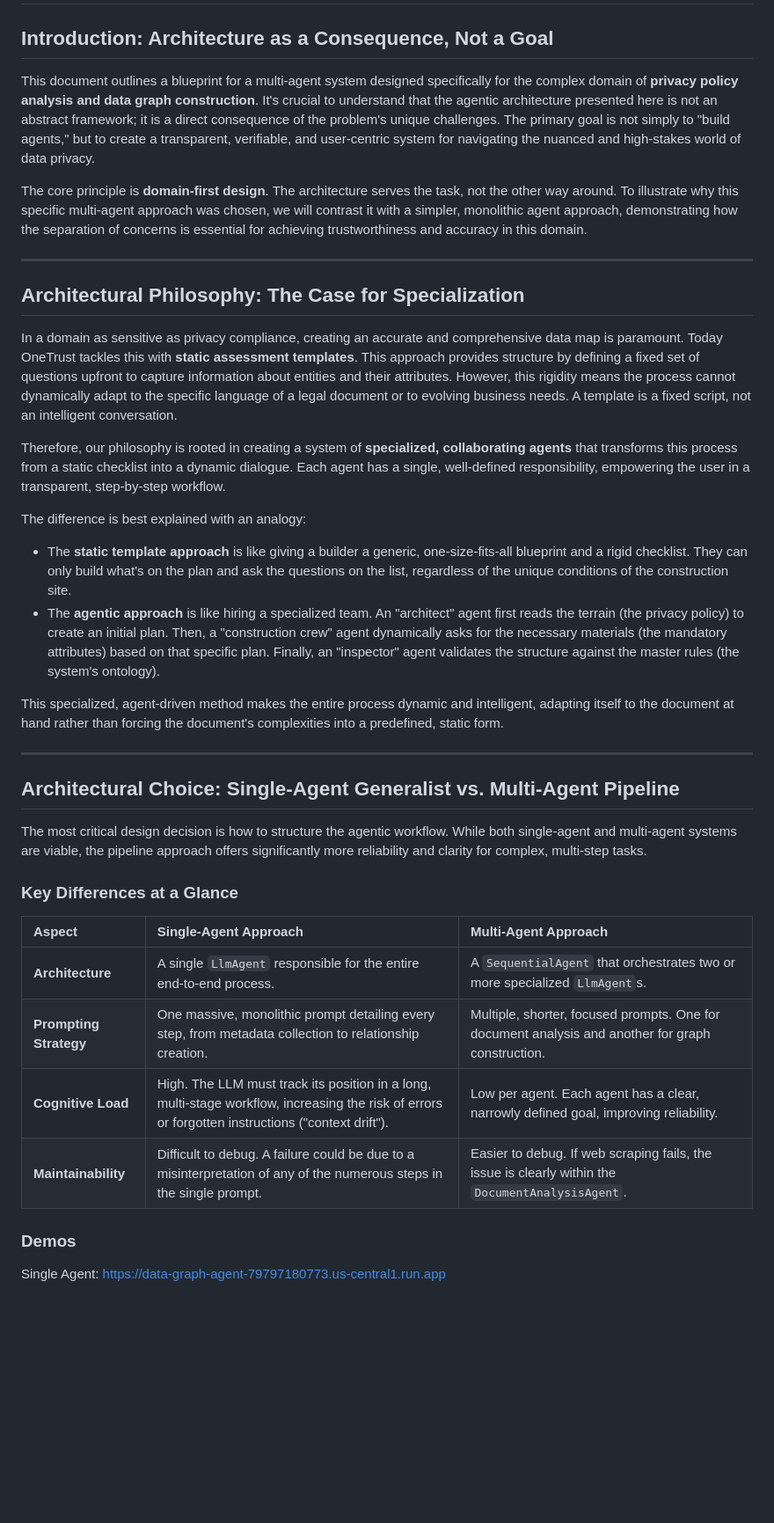
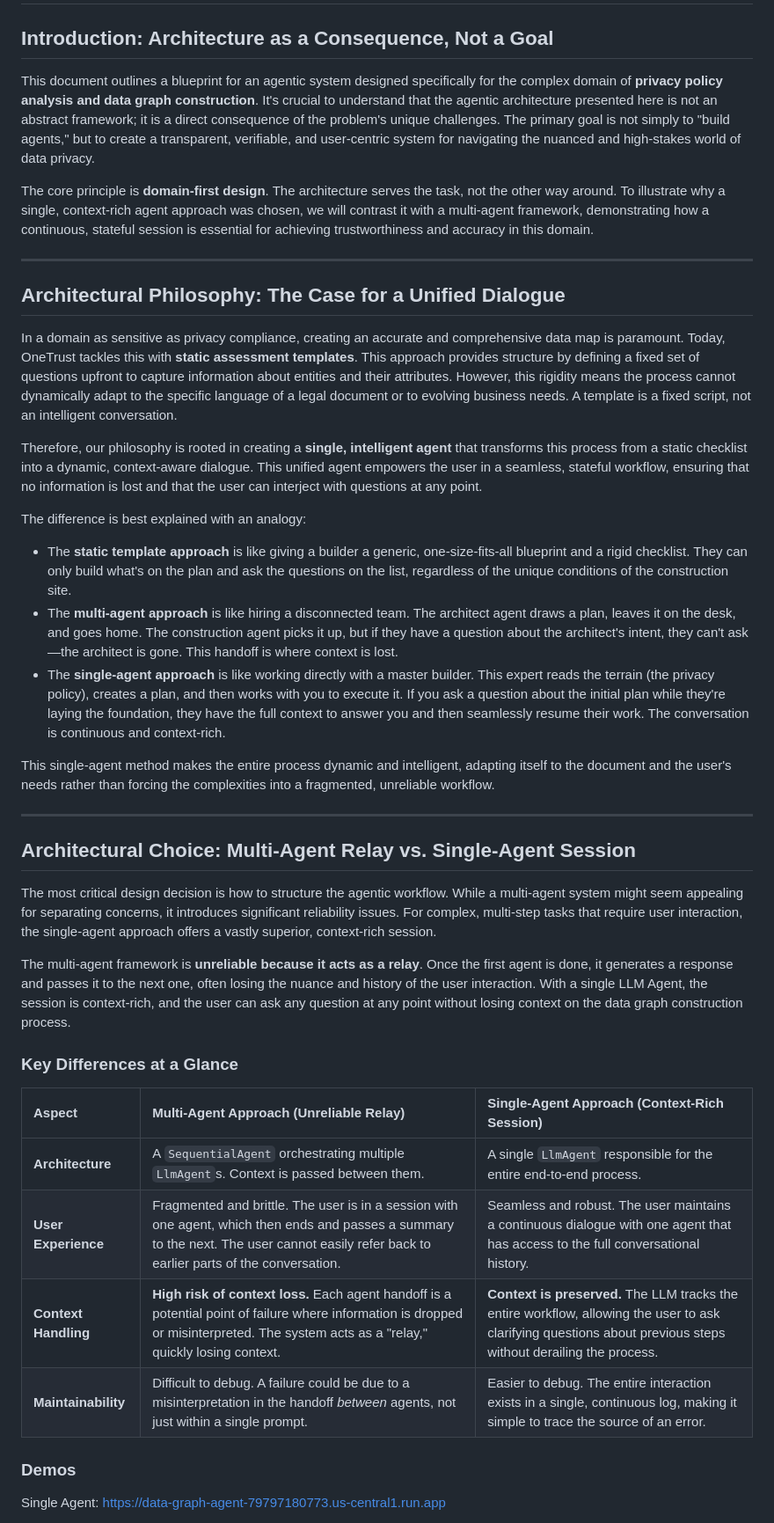
Before and after one commit to cvsubs74/data-graph, a Markdown page: data_graph_architecture_blueprint.md, the part around one of its changes. Shown at 88% size. Drawn GitHub-style; blank space fills up the shorter version.

```diff
--- a/data_graph_architecture_blueprint.md
+++ b/data_graph_architecture_blueprint.md
@@ -2,38 +2,41 @@
 
 ## Introduction: Architecture as a Consequence, Not a Goal
 
-This document outlines a blueprint for a multi-agent system designed specifically for the complex domain of **privacy policy analysis and data graph construction**. It's crucial to understand that the agentic architecture presented here is not an abstract framework; it is a direct consequence of the problem's unique challenges. The primary goal is not simply to "build agents," but to create a transparent, verifiable, and user-centric system for navigating the nuanced and high-stakes world of data privacy.
+This document outlines a blueprint for an agentic system designed specifically for the complex domain of **privacy policy analysis and data graph construction**. It's crucial to understand that the agentic architecture presented here is not an abstract framework; it is a direct consequence of the problem's unique challenges. The primary goal is not simply to "build agents," but to create a transparent, verifiable, and user-centric system for navigating the nuanced and high-stakes world of data privacy.
 
-The core principle is **domain-first design**. The architecture serves the task, not the other way around. To illustrate why this specific multi-agent approach was chosen, we will contrast it with a simpler, monolithic agent approach, demonstrating how the separation of concerns is essential for achieving trustworthiness and accuracy in this domain.
+The core principle is **domain-first design**. The architecture serves the task, not the other way around. To illustrate why a single, context-rich agent approach was chosen, we will contrast it with a multi-agent framework, demonstrating how a continuous, stateful session is essential for achieving trustworthiness and accuracy in this domain.
 
 ---
 
-## Architectural Philosophy: The Case for Specialization
+## Architectural Philosophy: The Case for a Unified Dialogue
 
-In a domain as sensitive as privacy compliance, creating an accurate and comprehensive data map is paramount. Today OneTrust tackles this with **static assessment templates**. This approach provides structure by defining a fixed set of questions upfront to capture information about entities and their attributes. However, this rigidity means the process cannot dynamically adapt to the specific language of a legal document or to evolving business needs. A template is a fixed script, not an intelligent conversation.
+In a domain as sensitive as privacy compliance, creating an accurate and comprehensive data map is paramount. Today, OneTrust tackles this with **static assessment templates**. This approach provides structure by defining a fixed set of questions upfront to capture information about entities and their attributes. However, this rigidity means the process cannot dynamically adapt to the specific language of a legal document or to evolving business needs. A template is a fixed script, not an intelligent conversation.
 
-Therefore, our philosophy is rooted in creating a system of **specialized, collaborating agents** that transforms this process from a static checklist into a dynamic dialogue. Each agent has a single, well-defined responsibility, empowering the user in a transparent, step-by-step workflow.
+Therefore, our philosophy is rooted in creating a **single, intelligent agent** that transforms this process from a static checklist into a dynamic, context-aware dialogue. This unified agent empowers the user in a seamless, stateful workflow, ensuring that no information is lost and that the user can interject with questions at any point.
 
 The difference is best explained with an analogy:
 * The **static template approach** is like giving a builder a generic, one-size-fits-all blueprint and a rigid checklist. They can only build what's on the plan and ask the questions on the list, regardless of the unique conditions of the construction site.
-* The **agentic approach** is like hiring a specialized team. An "architect" agent first reads the terrain (the privacy policy) to create an initial plan. Then, a "construction crew" agent dynamically asks for the necessary materials (the mandatory attributes) based on that specific plan. Finally, an "inspector" agent validates the structure against the master rules (the system's ontology).
+* The **multi-agent approach** is like hiring a disconnected team. The architect agent draws a plan, leaves it on the desk, and goes home. The construction agent picks it up, but if they have a question about the architect's intent, they can't ask—the architect is gone. This handoff is where context is lost.
+* The **single-agent approach** is like working directly with a master builder. This expert reads the terrain (the privacy policy), creates a plan, and then works with you to execute it. If you ask a question about the initial plan while they're laying the foundation, they have the full context to answer you and then seamlessly resume their work. The conversation is continuous and context-rich.
 
-This specialized, agent-driven method makes the entire process dynamic and intelligent, adapting itself to the document at hand rather than forcing the document's complexities into a predefined, static form.
+This single-agent method makes the entire process dynamic and intelligent, adapting itself to the document and the user's needs rather than forcing the complexities into a fragmented, unreliable workflow.
 
 ---
 
-## Architectural Choice: Single-Agent Generalist vs. Multi-Agent Pipeline
+## Architectural Choice: Multi-Agent Relay vs. Single-Agent Session
 
-The most critical design decision is how to structure the agentic workflow. While both single-agent and multi-agent systems are viable, the pipeline approach offers significantly more reliability and clarity for complex, multi-step tasks.
+The most critical design decision is how to structure the agentic workflow. While a multi-agent system might seem appealing for separating concerns, it introduces significant reliability issues. For complex, multi-step tasks that require user interaction, the single-agent approach offers a vastly superior, context-rich session.
+
+The multi-agent framework is **unreliable because it acts as a relay**. Once the first agent is done, it generates a response and passes it to the next one, often losing the nuance and history of the user interaction. With a single LLM Agent, the session is context-rich, and the user can ask any question at any point without losing context on the data graph construction process.
 
 ### Key Differences at a Glance
 
-| Aspect                | Single-Agent Approach                                                                                     | Multi-Agent Approach                                                                                             |
-| :-------------------- | :-------------------------------------------------------------------------------------------------------- | :--------------------------------------------------------------------------------------------------------------- |
-| **Architecture** | A single `LlmAgent` responsible for the entire end-to-end process.                                        | A `SequentialAgent` that orchestrates two or more specialized `LlmAgent`s.                                       |
-| **Prompting Strategy** | One massive, monolithic prompt detailing every step, from metadata collection to relationship creation.      | Multiple, shorter, focused prompts. One for document analysis and another for graph construction.                |
-| **Cognitive Load** | High. The LLM must track its position in a long, multi-stage workflow, increasing the risk of errors or forgotten instructions ("context drift"). | Low per agent. Each agent has a clear, narrowly defined goal, improving reliability.                              |
-| **Maintainability** | Difficult to debug. A failure could be due to a misinterpretation of any of the numerous steps in the single prompt. | Easier to debug. If web scraping fails, the issue is clearly within the `DocumentAnalysisAgent`.
+| Aspect | Multi-Agent Approach (Unreliable Relay) | Single-Agent Approach (Context-Rich Session) |
+| :--- | :--- | :--- |
+| **Architecture** | A `SequentialAgent` orchestrating multiple `LlmAgent`s. Context is passed between them. | A single `LlmAgent` responsible for the entire end-to-end process. |
+| **User Experience** | Fragmented and brittle. The user is in a session with one agent, which then ends and passes a summary to the next. The user cannot easily refer back to earlier parts of the conversation. | Seamless and robust. The user maintains a continuous dialogue with one agent that has access to the full conversational history. |
+| **Context Handling** | **High risk of context loss.** Each agent handoff is a potential point of failure where information is dropped or misinterpreted. The system acts as a "relay," quickly losing context. | **Context is preserved.** The LLM tracks the entire workflow, allowing the user to ask clarifying questions about previous steps without derailing the process. |
+| **Maintainability** | Difficult to debug. A failure could be due to a misinterpretation in the handoff *between* agents, not just within a single prompt. | Easier to debug. The entire interaction exists in a single, continuous log, making it simple to trace the source of an error. |
 
 ### Demos
 Single Agent: https://data-graph-agent-79797180773.us-central1.run.app
```
Also changed, not shown: other parts of data_graph_architecture_blueprint.md (+81 -15 lines).
